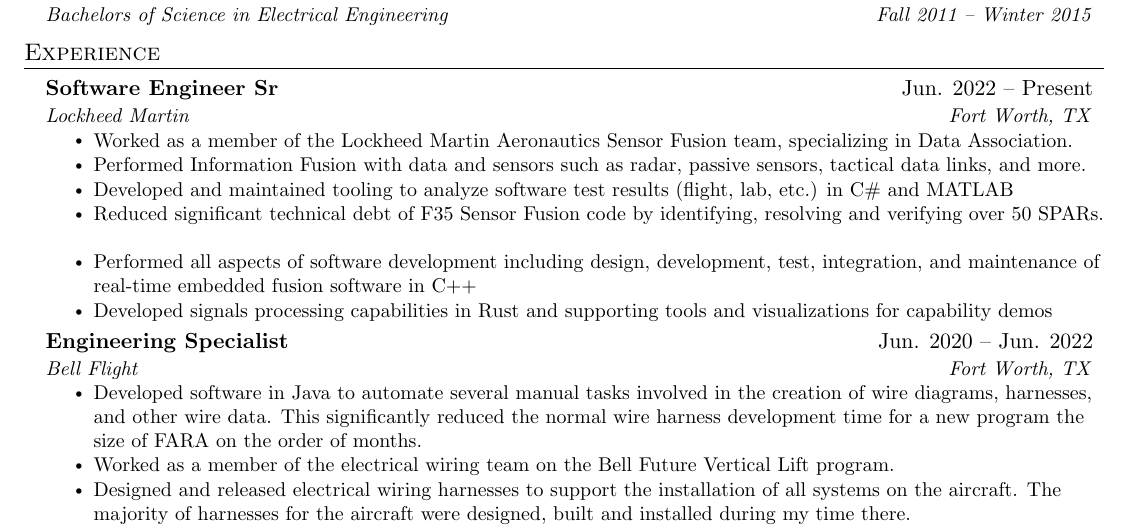
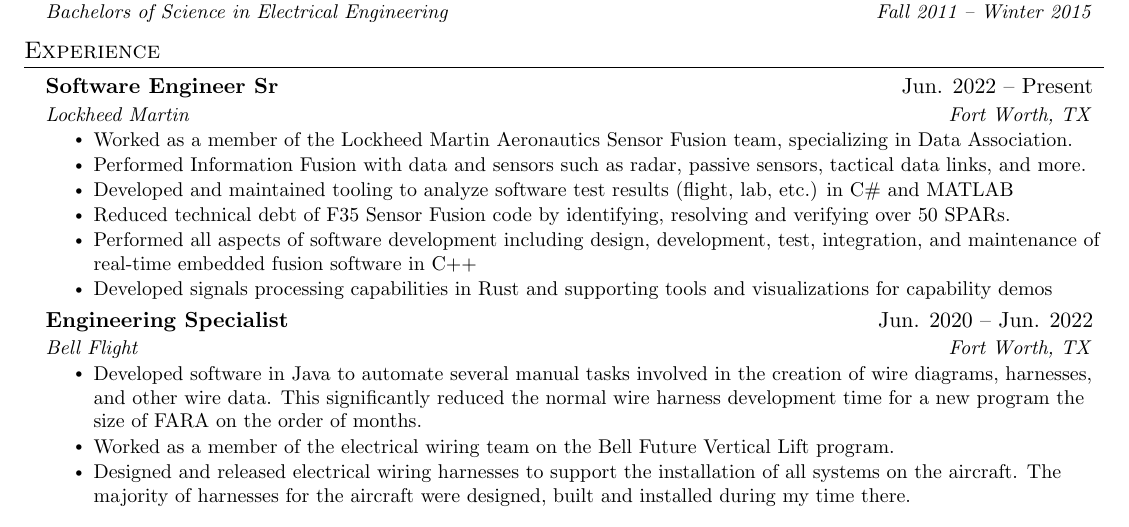
Before and after one commit to nmstuart20/Resume, a LaTeX CV (resume_alt.tex): part of the page, cut so that both start at the same text. Compiled offline with pdfLaTeX.

Commit message:
update resume_alt

```diff
--- a/resume_alt.tex
+++ b/resume_alt.tex
@@ -140,7 +140,7 @@
         \resumeItem{Worked as a member of the Lockheed Martin Aeronautics Sensor Fusion team, specializing in Data Association.}
         \resumeItem{Performed Information Fusion with data and sensors such as radar, passive sensors, tactical data links, and more.}
         \resumeItem{Developed and maintained tooling to analyze software test results (flight, lab, etc.) in C\# and MATLAB}
-        \resumeItem{Reduced significant technical debt of F35 Sensor Fusion code by identifying, resolving and verifying over 50 SPARs.}
+        \resumeItem{Reduced technical debt of F35 Sensor Fusion code by identifying, resolving and verifying over 50 SPARs.}
         \resumeItem{Performed all aspects of software development including design, development, test, integration, and maintenance of real-time embedded fusion software in C++}
         \resumeItem{Developed signals processing capabilities in Rust and supporting tools and visualizations for capability demos}
       \resumeItemListEnd
```
